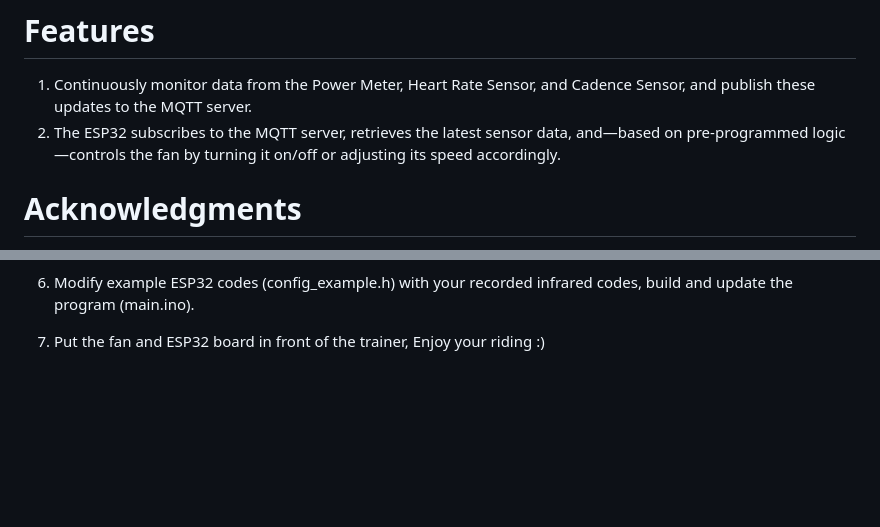
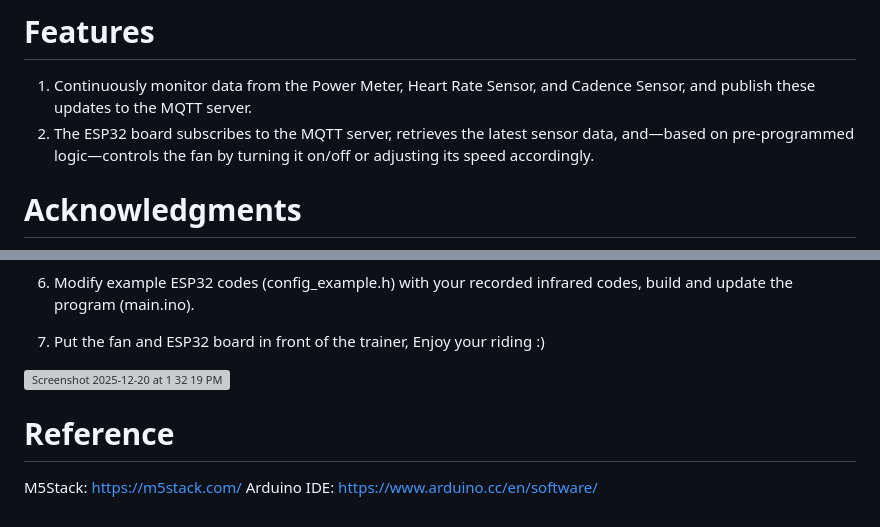
Before and after one commit to Zzc456/fancontrolm5stack, a Markdown page: README.md, 2 parts joined by grey strips. Rendered like a GitHub page; blank space fills up the shorter version; grey boxes are pictures that could not be loaded.

```diff
--- a/README.md
+++ b/README.md
@@ -5,7 +5,7 @@ Smart trainer fans on the market are often expensive, typically costing around $
 # Features
 
 1. Continuously monitor data from the Power Meter, Heart Rate Sensor, and Cadence Sensor, and publish these updates to the MQTT server.
-2. The ESP32 subscribes to the MQTT server, retrieves the latest sensor data, and—based on pre-programmed logic—controls the fan by turning it on/off or adjusting its speed accordingly.
+2. The ESP32 board subscribes to the MQTT server, retrieves the latest sensor data, and—based on pre-programmed logic—controls the fan by turning it on/off or adjusting its speed accordingly.
 
 # Acknowledgments
 
@@ -54,3 +54,10 @@ ant_monitor will monitor the output of PowerMeter and update it MQTT Server.
 6. Modify example ESP32 codes (config_example.h) with your recorded infrared codes, build and update the program (main.ino).
 
 7. Put the fan and ESP32 board in front of the trainer, Enjoy your riding :)
+
+<img width="203" height="140" alt="Screenshot 2025-12-20 at 1 32 19 PM" src="https://github.com/user-attachments/assets/743ed108-36a4-4a23-86c5-abf8035b4031" />
+
+# Reference
+
+M5Stack: https://m5stack.com/
+Arduino IDE: https://www.arduino.cc/en/software/
```
